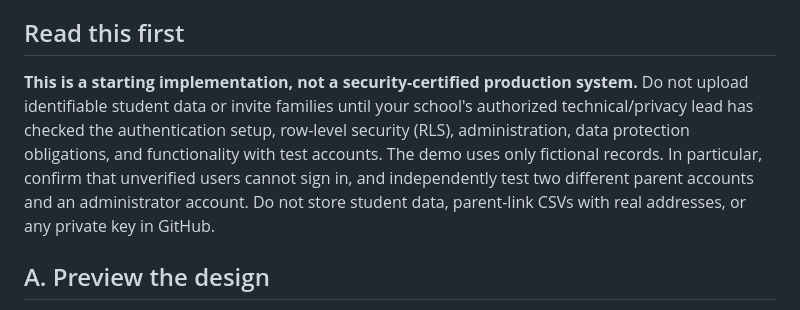
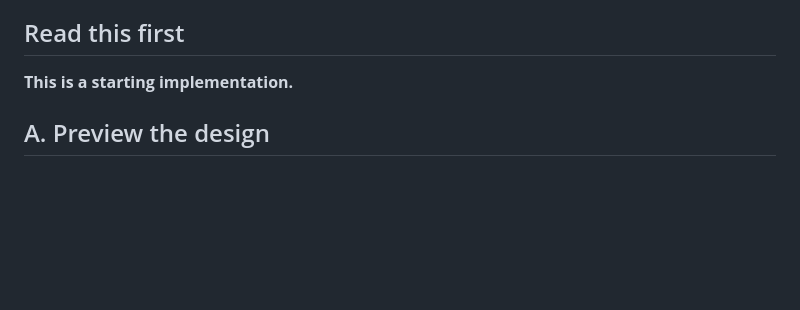
Before and after one commit to englishteachercameron/montenova-map-portal, a Markdown page: README.md, the part around the change. Rendered like a GitHub page; blank space fills up the shorter version.

```diff
--- a/README.md
+++ b/README.md
@@ -4,7 +4,7 @@ An English-language parent portal with a separate staff import section. GitHub P
 
 ## Read this first
 
-**This is a starting implementation, not a security-certified production system.** Do not upload identifiable student data or invite families until your school's authorized technical/privacy lead has checked the authentication setup, row-level security (RLS), administration, data protection obligations, and functionality with test accounts. The demo uses only fictional records. In particular, confirm that unverified users cannot sign in, and independently test two different parent accounts and an administrator account. Do not store student data, parent-link CSVs with real addresses, or any private key in GitHub.
+**This is a starting implementation.**
 
 ## A. Preview the design
 
```
